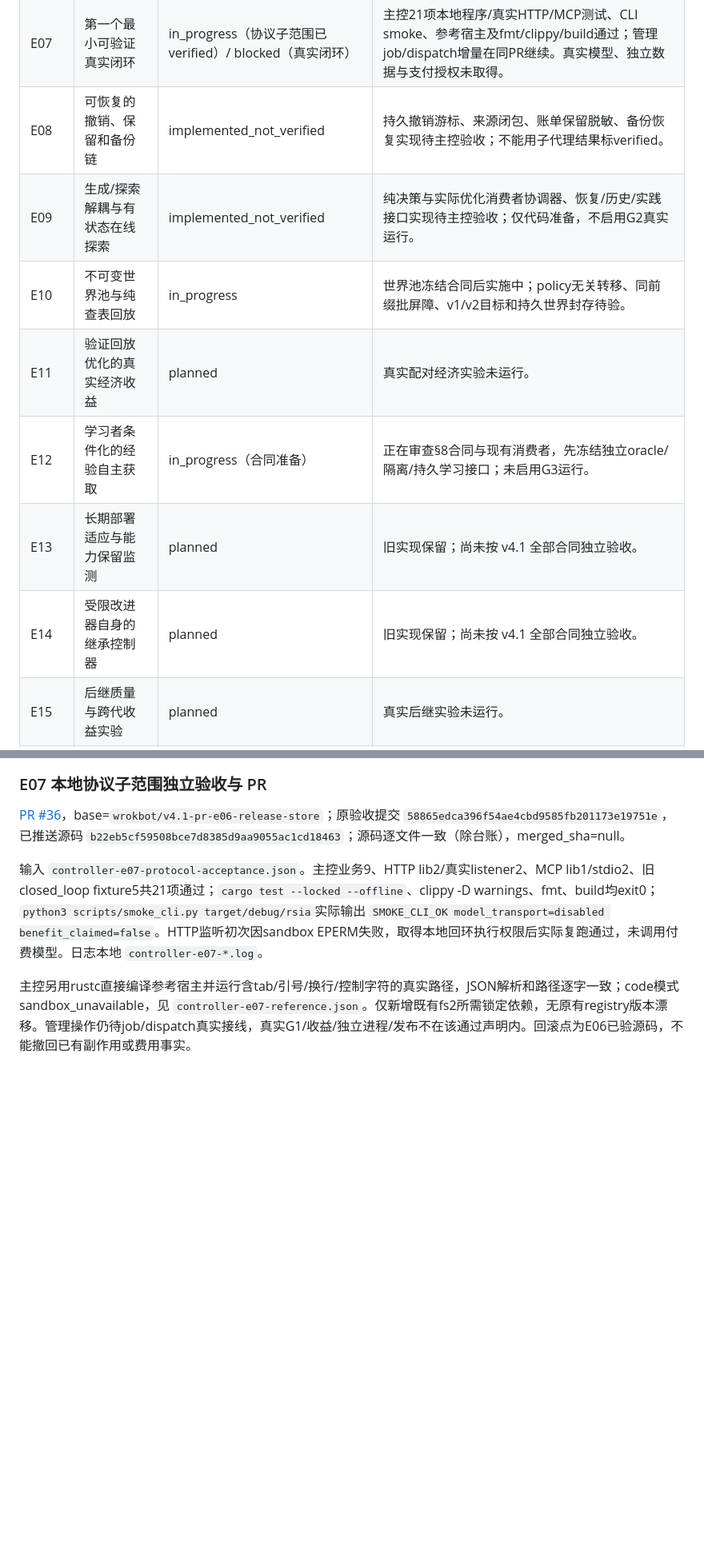
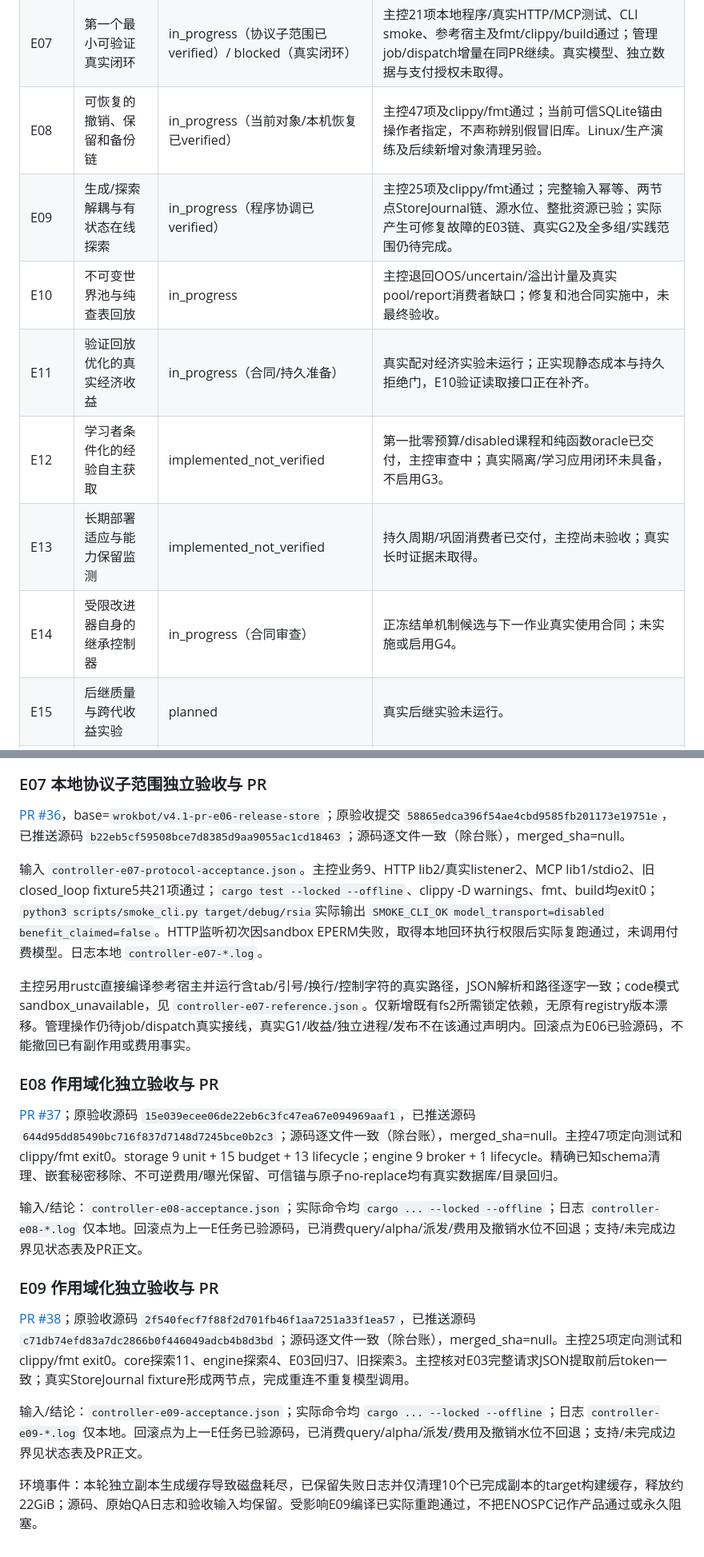
Before and after one commit to acosmi/RSIAgent, a Markdown page: docs/implementation-ledger.md, 2 parts joined by grey strips. Shown at 80% size. Rendered like a GitHub page; blank space fills up the shorter version.

Commit message:
E09: sync ordered PRs and scoped evidence through PR 38 [skip ci]

```diff
--- a/docs/implementation-ledger.md
+++ b/docs/implementation-ledger.md
@@ -51,13 +53,13 @@ plan_version：`v4.1`；plan_sha256：`45f3ba068b988cc502a96c15bd737e1688084dd21
 | E05 | 独立验收器与有边界的统计判定 | in_progress（持久控制/早停已verified） | 主控12流式+6旧评测+13core共31项及fmt/clippy通过；晚到回执、输出不可变、Exposure时间/终态/未知费用保留已修；真实提供商、进程隔离、完整成本及逐依赖撤销仍未验，fixture禁止晋级。 |
 | E06 | 组合发布、实际应用与最小撤销闭环 | in_progress（持久门禁已verified） | 主控7集成+4单元+12 E05回归及fmt/clippy通过；审批防回退、Host完整报告闭包、所有快照读入口已验；真实生产批准/组合应用/回滚受E05证据阻塞。 |
 | E07 | 第一个最小可验证真实闭环 | in_progress（协议子范围已verified）/ blocked（真实闭环） | 主控21项本地程序/真实HTTP/MCP测试、CLI smoke、参考宿主及fmt/clippy/build通过；管理job/dispatch增量在同PR继续。真实模型、独立数据与支付授权未取得。 |
-| E08 | 可恢复的撤销、保留和备份链 | implemented_not_verified | 持久撤销游标、来源闭包、账单保留脱敏、备份恢复实现待主控验收；不能用子代理结果标verified。 |
-| E09 | 生成/探索解耦与有状态在线探索 | implemented_not_verified | 纯决策与实际优化消费者协调器、恢复/历史/实践接口实现待主控验收；仅代码准备，不启用G2真实运行。 |
-| E10 | 不可变世界池与纯查表回放 | in_progress | 世界池冻结合同后实施中；policy无关转移、同前缀批屏障、v1/v2目标和持久世界封存待验。 |
-| E11 | 验证回放优化的真实经济收益 | planned | 真实配对经济实验未运行。 |
-| E12 | 学习者条件化的经验自主获取 | in_progress（合同准备） | 正在审查§8合同与现有消费者，先冻结独立oracle/隔离/持久学习接口；未启用G3运行。 |
-| E13 | 长期部署适应与能力保留监测 | planned | 旧实现保留；尚未按 v4.1 全部合同独立验收。 |
-| E14 | 受限改进器自身的继承控制器 | planned | 旧实现保留；尚未按 v4.1 全部合同独立验收。 |
+| E08 | 可恢复的撤销、保留和备份链 | in_progress（当前对象/本机恢复已verified） | 主控47项及clippy/fmt通过；当前可信SQLite锚由操作者指定，不声称辨别假冒旧库。Linux/生产演练及后续新增对象清理另验。 |
+| E09 | 生成/探索解耦与有状态在线探索 | in_progress（程序协调已verified） | 主控25项及clippy/fmt通过；完整输入幂等、两节点StoreJournal链、源水位、整批资源已验；实际产生可修复故障的E03链、真实G2及全多组/实践范围仍待完成。 |
+| E10 | 不可变世界池与纯查表回放 | in_progress | 主控退回OOS/uncertain/溢出计量及真实pool/report消费者缺口；修复和池合同实施中，未最终验收。 |
+| E11 | 验证回放优化的真实经济收益 | in_progress（合同/持久准备） | 真实配对经济实验未运行；正实现静态成本与持久拒绝门，E10验证读取接口正在补齐。 |
+| E12 | 学习者条件化的经验自主获取 | implemented_not_verified | 第一批零预算/disabled课程和纯函数oracle已交付，主控审查中；真实隔离/学习应用闭环未具备，不启用G3。 |
+| E13 | 长期部署适应与能力保留监测 | implemented_not_verified | 持久周期/巩固消费者已交付，主控尚未验收；真实长时证据未取得。 |
+| E14 | 受限改进器自身的继承控制器 | in_progress（合同审查） | 正冻结单机制候选与下一作业真实使用合同；未实施或启用G4。 |
 | E15 | 后继质量与跨代收益实验 | planned | 真实后继实验未运行。 |
 | E16 | 产品支持范围与最终交付门禁 | planned | 旧实现保留；尚未按 v4.1 全部合同独立验收。 |
 | E16.1 | 来源导入与版本化读取器 | planned | 旧实现保留；尚未按 v4.1 全部合同独立验收。 |
@@ -188,3 +190,17 @@ V010–13/V084/V085仅在冻结合同、程序fixture、持久票据/账本和
 输入 `controller-e07-protocol-acceptance.json`。主控业务9、HTTP lib2/真实listener2、MCP lib1/stdio2、旧closed_loop fixture5共21项通过；`cargo test --locked --offline`、clippy -D warnings、fmt、build均exit0；`python3 scripts/smoke_cli.py target/debug/rsia`实际输出 `SMOKE_CLI_OK model_transport=disabled benefit_claimed=false`。HTTP监听初次因sandbox EPERM失败，取得本地回环执行权限后实际复跑通过，未调用付费模型。日志本地 `controller-e07-*.log`。
 
 主控另用rustc直接编译参考宿主并运行含tab/引号/换行/控制字符的真实路径，JSON解析和路径逐字一致；code模式sandbox_unavailable，见 `controller-e07-reference.json`。仅新增既有fs2所需锁定依赖，无原有registry版本漂移。管理操作仍待job/dispatch真实接线，真实G1/收益/独立进程/发布不在该通过声明内。回滚点为E06已验源码，不能撤回已有副作用或费用事实。
+
+### E08 作用域化独立验收与 PR
+
+[PR #37](https://github.com/acosmi/RSIAgent/pull/37)；原验收源码 `15e039ecee06de22eb6c3fc47ea67e094969aaf1`，已推送源码 `644d95dd85490bc716f837d7148d7245bce0b2c3`；源码逐文件一致（除台账），merged_sha=null。主控47项定向测试和clippy/fmt exit0。storage 9 unit + 15 budget + 13 lifecycle；engine 9 broker + 1 lifecycle。精确已知schema清理、嵌套秘密移除、不可逆费用/曝光保留、可信锚与原子no-replace均有真实数据库/目录回归。
+
+输入/结论：`controller-e08-acceptance.json`；实际命令均 `cargo ... --locked --offline`；日志 `controller-e08-*.log` 仅本地。回滚点为上一E任务已验源码，已消费query/alpha/派发/费用及撤销水位不回退；支持/未完成边界见状态表及PR正文。
+
+### E09 作用域化独立验收与 PR
+
+[PR #38](https://github.com/acosmi/RSIAgent/pull/38)；原验收源码 `2f540fecf7f88f2d701fb46f1aa7251a33f1ea57`，已推送源码 `c71db74efd83a7dc2866b0f446049adcb4b8d3bd`；源码逐文件一致（除台账），merged_sha=null。主控25项定向测试和clippy/fmt exit0。core探索11、engine探索4、E03回归7、旧探索3。主控核对E03完整请求JSON提取前后token一致；真实StoreJournal fixture形成两节点，完成重连不重复模型调用。
+
+输入/结论：`controller-e09-acceptance.json`；实际命令均 `cargo ... --locked --offline`；日志 `controller-e09-*.log` 仅本地。回滚点为上一E任务已验源码，已消费query/alpha/派发/费用及撤销水位不回退；支持/未完成边界见状态表及PR正文。
+
+环境事件：本轮独立副本生成缓存导致磁盘耗尽，已保留失败日志并仅清理10个已完成副本的target构建缓存，释放约22GiB；源码、原始QA日志和验收输入均保留。受影响E09编译已实际重跑通过，不把ENOSPC记作产品通过或永久阻塞。
```
Also changed, not shown: other parts of docs/implementation-ledger.md (+3 -1 lines).
